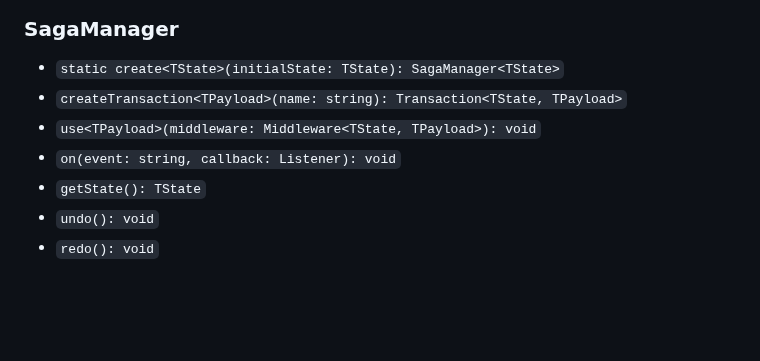
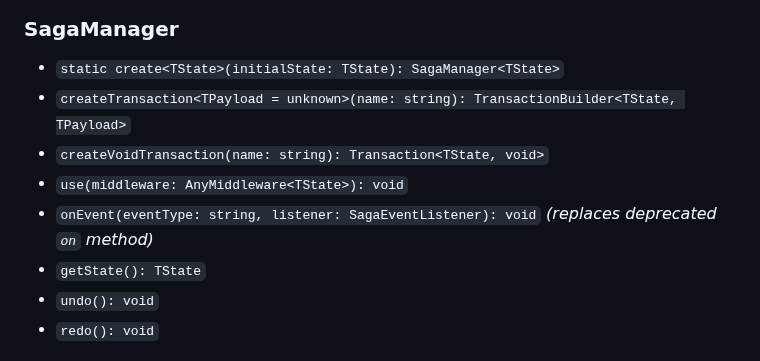
Before and after one commit to kubarskii/staga, a Markdown page: README.md, the part around the change. Drawn GitHub-style; blank space fills up the shorter version.

Commit message:
docs: update API reference

```diff
--- a/README.md
+++ b/README.md
@@ -235,9 +235,10 @@ try {
 ### SagaManager
 
 - `static create<TState>(initialState: TState): SagaManager<TState>`
-- `createTransaction<TPayload>(name: string): Transaction<TState, TPayload>`
-- `use<TPayload>(middleware: Middleware<TState, TPayload>): void`
-- `on(event: string, callback: Listener): void`
+- `createTransaction<TPayload = unknown>(name: string): TransactionBuilder<TState, TPayload>`
+- `createVoidTransaction(name: string): Transaction<TState, void>`
+- `use(middleware: AnyMiddleware<TState>): void`
+- `onEvent(eventType: string, listener: SagaEventListener): void` _(replaces deprecated `on` method)_
 - `getState(): TState`
 - `undo(): void`
 - `redo(): void`
```
